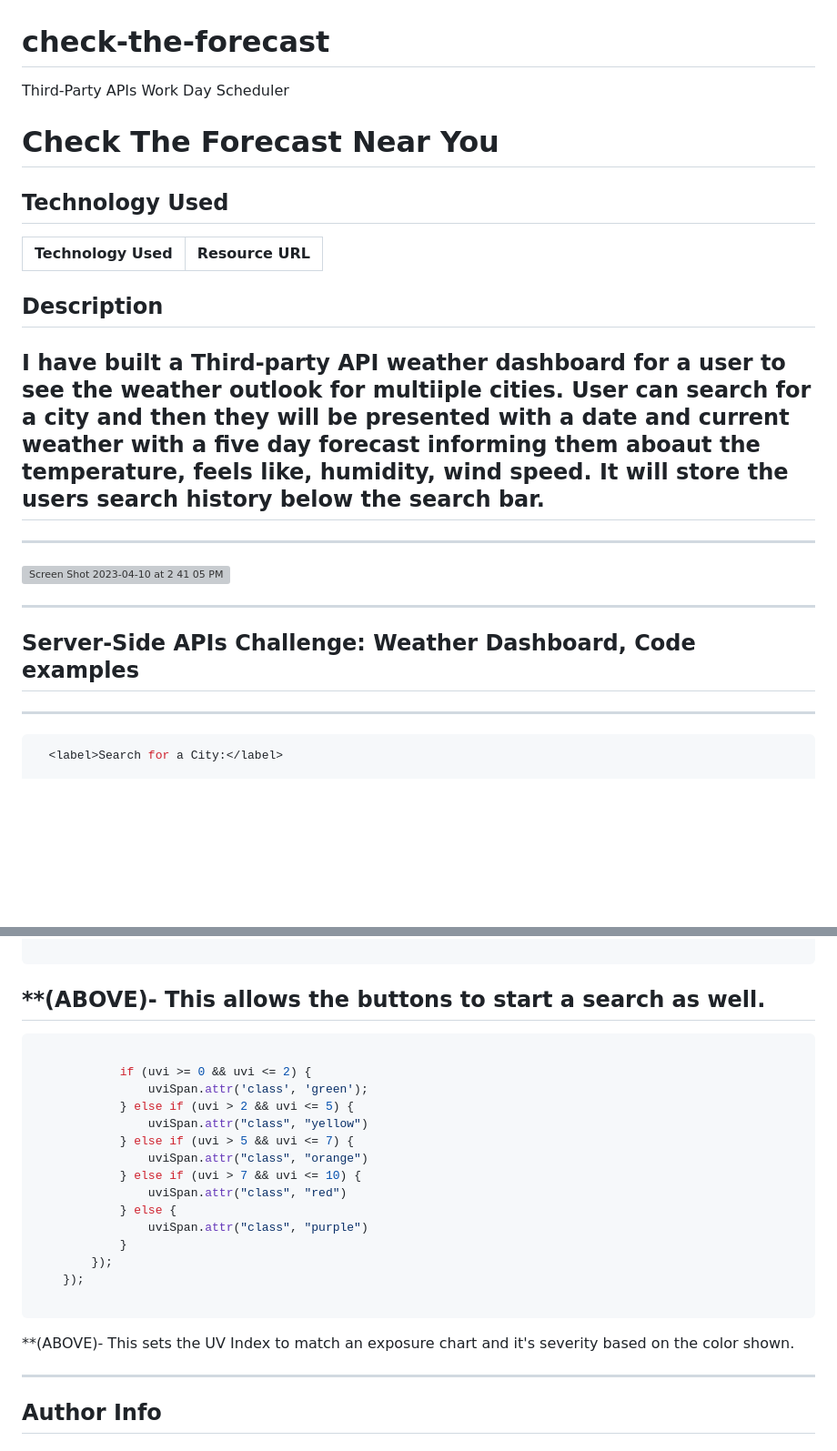
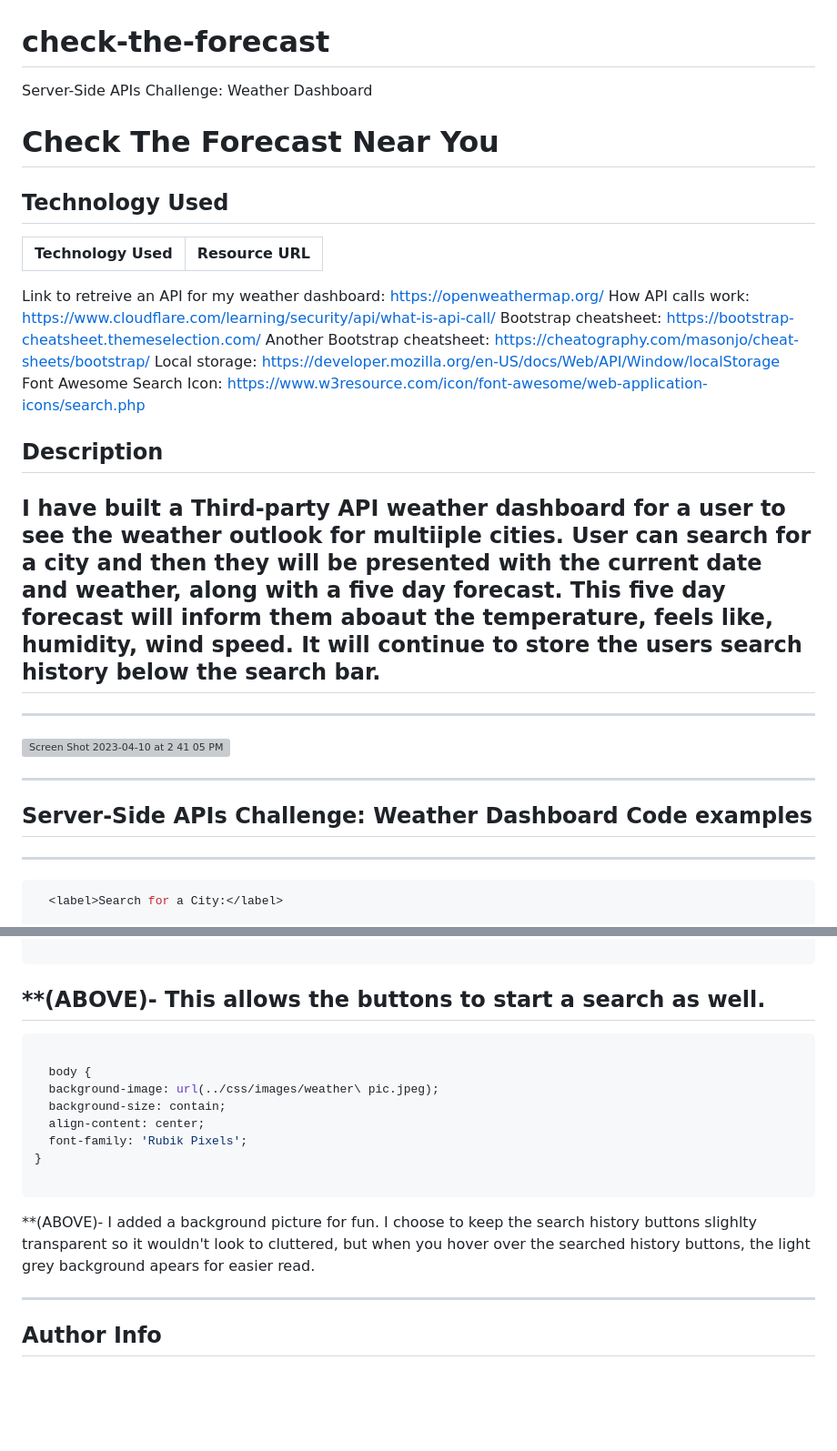
Before and after one commit to Berkeleycodingmomma/check-the-forecast, a Markdown page: README.md, 2 parts joined by grey strips. Shown at 91% size. Drawn GitHub-style; blank space fills up the shorter version; grey boxes are pictures that could not be loaded.

Commit message:
Update README.md
polished up my README.md

````diff
--- a/README.md
+++ b/README.md
@@ -1,6 +1,6 @@
 # check-the-forecast
 
-Third-Party APIs Work Day Scheduler
+Server-Side APIs Challenge: Weather Dashboard
 
 # Check The Forecast Near You
 
@@ -8,13 +8,17 @@ Third-Party APIs Work Day Scheduler
 
 | Technology Used         | Resource URL           |
 | ------------- |:-------------:|
-
-
+Link to retreive an API for my weather dashboard: https://openweathermap.org/
+How API calls work: https://www.cloudflare.com/learning/security/api/what-is-api-call/
+Bootstrap cheatsheet: https://bootstrap-cheatsheet.themeselection.com/
+Another Bootstrap cheatsheet: https://cheatography.com/masonjo/cheat-sheets/bootstrap/
+Local storage: https://developer.mozilla.org/en-US/docs/Web/API/Window/localStorage
+Font Awesome Search Icon: https://www.w3resource.com/icon/font-awesome/web-application-icons/search.php
 
 
 
 ## Description
-I have built a Third-party API weather dashboard for a user to see the weather outlook for  multiiple cities. User can search for a city and then they will be presented with a date and current weather with a five day forecast informing them aboaut the temperature, feels like, humidity, wind speed. It will store the users search history below the search bar.
+I have built a Third-party API weather dashboard for a user to see the weather outlook for  multiiple cities. User can search for a city and then they will be presented with the current date and weather, along with a five day forecast. This five day forecast will inform them aboaut the temperature, feels like, humidity, wind speed. It will continue to store the users search history below the search bar.
 ---------------------------------------------------------------------------------------------------------------------------------------------------------------------------------------------------------------
 ---------------------------------------------------------------------------------------------------------------------------------------------------------------------------------------------------------------
 
@@ -28,7 +32,7 @@ I have built a Third-party API weather dashboard for a user to see the weather o
 
 
 ---------------------------------------------------------------------------------------------------------------------------------------------------------------------------------------------------------------
-##  Server-Side APIs Challenge: Weather Dashboard, Code examples
+##  Server-Side APIs Challenge: Weather Dashboard Code examples
 
 
 --------------------------------------------------------------------------------------------------------------------------------------------------------
@@ -86,25 +90,19 @@ $('.search').on("click", function (event) {
 
 ```
 **(ABOVE)- This allows the buttons to start a search as well.
----------------------------------------------------------------------------------------------------------------------------------------------------------
+--------------------------------------------------------------------------------------------------------------------------------------------------------
+
 ```sh
 
-			if (uvi >= 0 && uvi <= 2) {
-				uviSpan.attr('class', 'green');
-			} else if (uvi > 2 && uvi <= 5) {
-				uviSpan.attr("class", "yellow")
-			} else if (uvi > 5 && uvi <= 7) {
-				uviSpan.attr("class", "orange")
-			} else if (uvi > 7 && uvi <= 10) {
-				uviSpan.attr("class", "red")
-			} else {
-				uviSpan.attr("class", "purple")
-			}
-		});
-	});
+  body {
+  background-image: url(../css/images/weather\ pic.jpeg);
+  background-size: contain;
+  align-content: center;
+  font-family: 'Rubik Pixels';
+}
 
 ```
-**(ABOVE)- This sets the UV Index to match an exposure chart and it's severity based on the color shown.
+**(ABOVE)- I added a background picture for fun. I choose to keep the search history buttons slighlty transparent so it wouldn't look to cluttered, but when you hover over the searched history buttons, the light grey background apears for easier read.
 
 ---------------------------------------------------------------------------------------------------------------------------------------------------------
 ## Author Info
````
